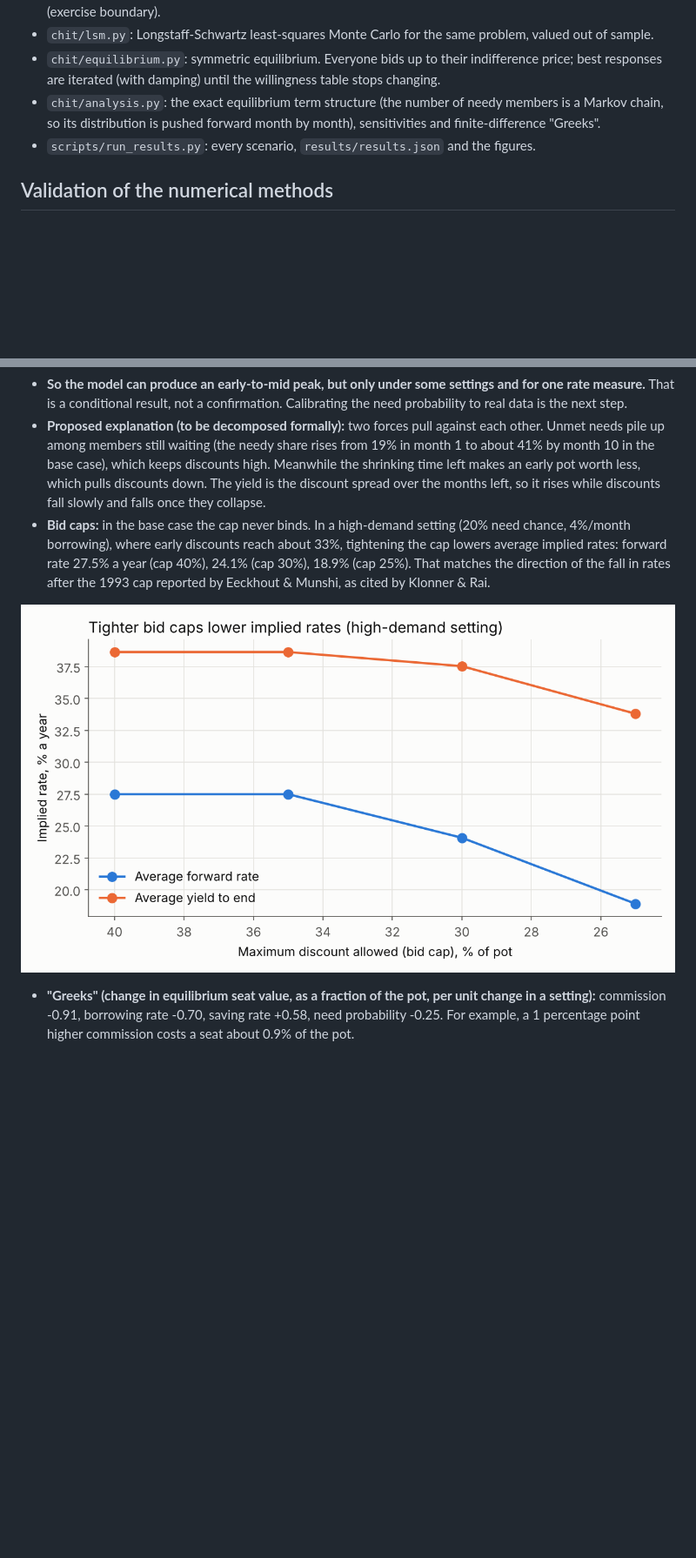
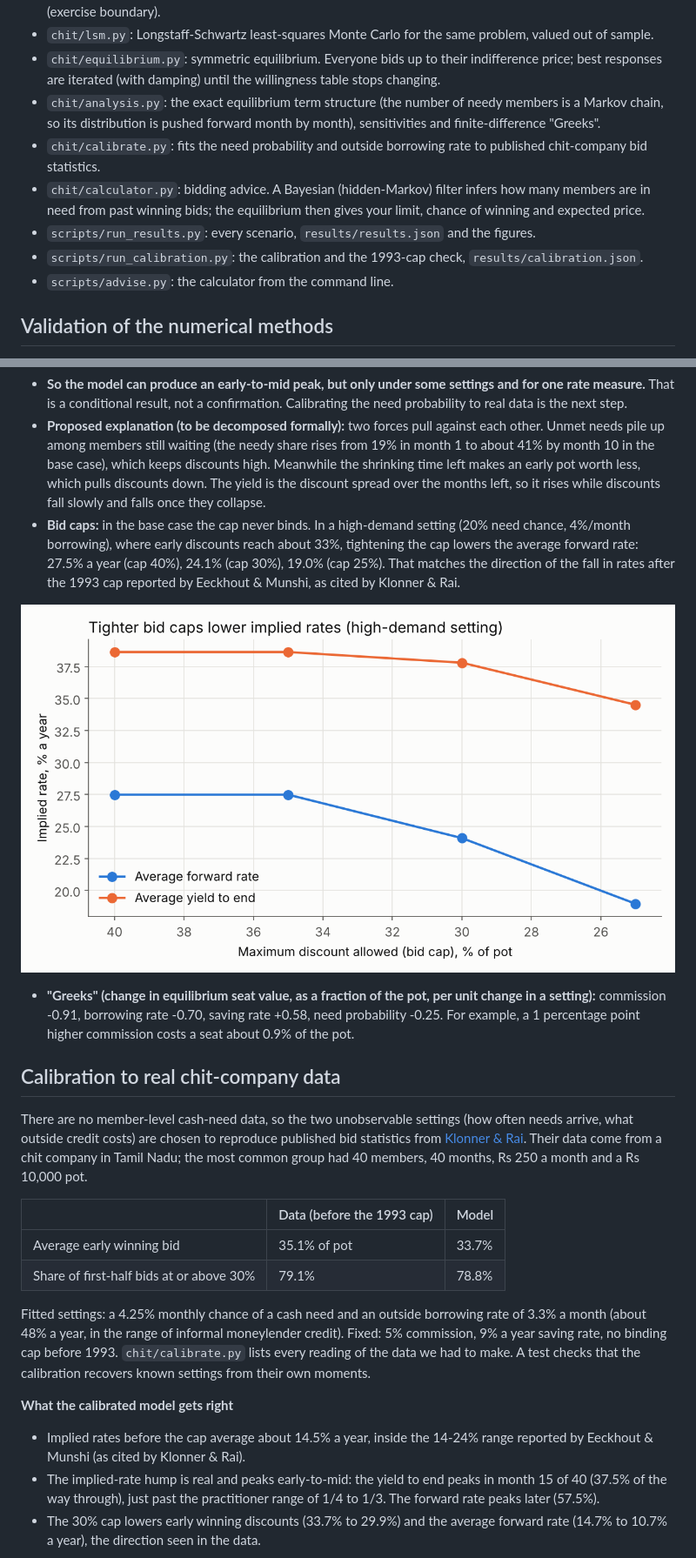
Before and after one commit to sanjayashokbuilds/chit-options, a Markdown page: chit-options/README.md, 2 parts joined by grey strips. Shown at 87% size. GitHub-like rendering; pictures changed too: chit-options/results/bid_cap.png; blank space fills up the shorter version.

Commit message:
Calibrated to chit-company data, added bidding calculator, fixed tie bug at the cap

```diff
--- a/chit-options/README.md
+++ b/chit-options/README.md
@@ -22,7 +22,11 @@ python scripts/run_results.py   # solves every scenario, writes results/ (about
 - `chit/lsm.py`: Longstaff-Schwartz least-squares Monte Carlo for the same problem, valued out of sample.
 - `chit/equilibrium.py`: symmetric equilibrium. Everyone bids up to their indifference price; best responses are iterated (with damping) until the willingness table stops changing.
 - `chit/analysis.py`: the exact equilibrium term structure (the number of needy members is a Markov chain, so its distribution is pushed forward month by month), sensitivities and finite-difference "Greeks".
+- `chit/calibrate.py`: fits the need probability and outside borrowing rate to published chit-company bid statistics.
+- `chit/calculator.py`: bidding advice. A Bayesian (hidden-Markov) filter infers how many members are in need from past winning bids; the equilibrium then gives your limit, chance of winning and expected price.
 - `scripts/run_results.py`: every scenario, `results/results.json` and the figures.
+- `scripts/run_calibration.py`: the calibration and the 1993-cap check, `results/calibration.json`.
+- `scripts/advise.py`: the calculator from the command line.
 
 ## Validation of the numerical methods
 
@@ -63,9 +67,25 @@ Base case: 20 members, 2%/month borrowing, 0.5%/month saving, 10% monthly chance
 
 - **So the model can produce an early-to-mid peak, but only under some settings and for one rate measure.** That is a conditional result, not a confirmation. Calibrating the need probability to real data is the next step.
 - **Proposed explanation (to be decomposed formally):** two forces pull against each other. Unmet needs pile up among members still waiting (the needy share rises from 19% in month 1 to about 41% by month 10 in the base case), which keeps discounts high. Meanwhile the shrinking time left makes an early pot worth less, which pulls discounts down. The yield is the discount spread over the months left, so it rises while discounts fall slowly and falls once they collapse.
-- **Bid caps:** in the base case the cap never binds. In a high-demand setting (20% need chance, 4%/month borrowing), where early discounts reach about 33%, tightening the cap lowers average implied rates: forward rate 27.5% a year (cap 40%), 24.1% (cap 30%), 18.9% (cap 25%). That matches the direction of the fall in rates after the 1993 cap reported by Eeckhout & Munshi, as cited by Klonner & Rai.
+- **Bid caps:** in the base case the cap never binds. In a high-demand setting (20% need chance, 4%/month borrowing), where early discounts reach about 33%, tightening the cap lowers the average forward rate: 27.5% a year (cap 40%), 24.1% (cap 30%), 19.0% (cap 25%). That matches the direction of the fall in rates after the 1993 cap reported by Eeckhout & Munshi, as cited by Klonner & Rai.
 
 ![Bid cap](results/bid_cap.png)
 
 - **"Greeks" (change in equilibrium seat value, as a fraction of the pot, per unit change in a setting):** commission -0.91, borrowing rate -0.70, saving rate +0.58, need probability -0.25. For example, a 1 percentage point higher commission costs a seat about 0.9% of the pot.
 
+## Calibration to real chit-company data
+
+There are no member-level cash-need data, so the two unobservable settings (how often needs arrive, what outside credit costs) are chosen to reproduce published bid statistics from [Klonner & Rai](https://web.williams.edu/Economics/rai/adverse-08-9-1.pdf). Their data come from a chit company in Tamil Nadu; the most common group had 40 members, 40 months, Rs 250 a month and a Rs 10,000 pot.
+
+| | Data (before the 1993 cap) | Model |
+|---|---|---|
+| Average early winning bid | 35.1% of pot | 33.7% |
+| Share of first-half bids at or above 30% | 79.1% | 78.8% |
+
+Fitted settings: a 4.25% monthly chance of a cash need and an outside borrowing rate of 3.3% a month (about 48% a year, in the range of informal moneylender credit). Fixed: 5% commission, 9% a year saving rate, no binding cap before 1993. `chit/calibrate.py` lists every reading of the data we had to make. A test checks that the calibration recovers known settings from their own moments.
+
+**What the calibrated model gets right**
+- Implied rates before the cap average about 14.5% a year, inside the 14-24% range reported by Eeckhout & Munshi (as cited by Klonner & Rai).
+- The implied-rate hump is real and peaks early-to-mid: the yield to end peaks in month 15 of 40 (37.5% of the way through), just past the practitioner range of 1/4 to 1/3. The forward rate peaks later (57.5%).
+- The 30% cap lowers early winning discounts (33.7% to 29.9%) and the average forward rate (14.7% to 10.7% a year), the direction seen in the data.
+
```
Also changed, not shown: other parts of chit-options/README.md (+26 -5 lines), chit-options/results/calibrated_term_structure.png (added), 11 other files.
